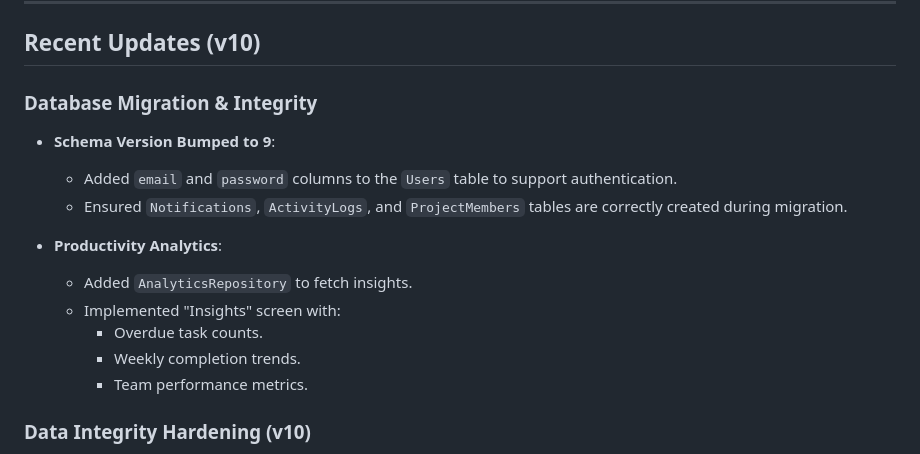
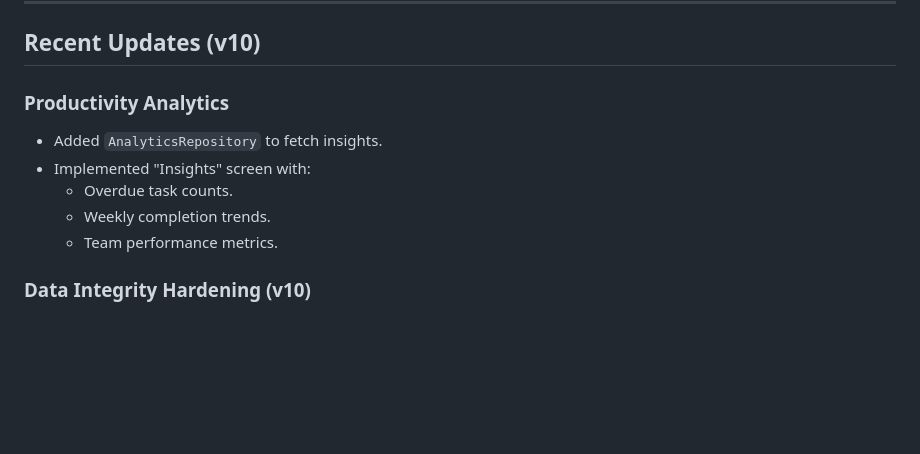
Before and after one commit to bhojanevaibhav00-create/task_mvp, a Markdown page: README.md, the part around one of its changes. Rendered like a GitHub page; blank space fills up the shorter version.

Commit message:
10/02/26 Productivity Analytics + Data integrity hardening + Export

```diff
--- a/README.md
+++ b/README.md
@@ -397,18 +397,13 @@ We used the `SeedData` utility (`lib/data/seed/seed_data.dart`) to generate a co
 
 ## Recent Updates (v10)
 
-### Database Migration & Integrity
+### Productivity Analytics
 
-- **Schema Version Bumped to 9**:
-  - Added `email` and `password` columns to the `Users` table to support authentication.
-  - Ensured `Notifications`, `ActivityLogs`, and `ProjectMembers` tables are correctly created during migration.
-
-- **Productivity Analytics**:
-  - Added `AnalyticsRepository` to fetch insights.
-  - Implemented "Insights" screen with:
-    - Overdue task counts.
-    - Weekly completion trends.
-    - Team performance metrics.
+- Added `AnalyticsRepository` to fetch insights.
+- Implemented "Insights" screen with:
+  - Overdue task counts.
+  - Weekly completion trends.
+  - Team performance metrics.
 
 ### Data Integrity Hardening (v10)
 
```
Also changed, not shown: other parts of README.md (+1 -1 lines).
